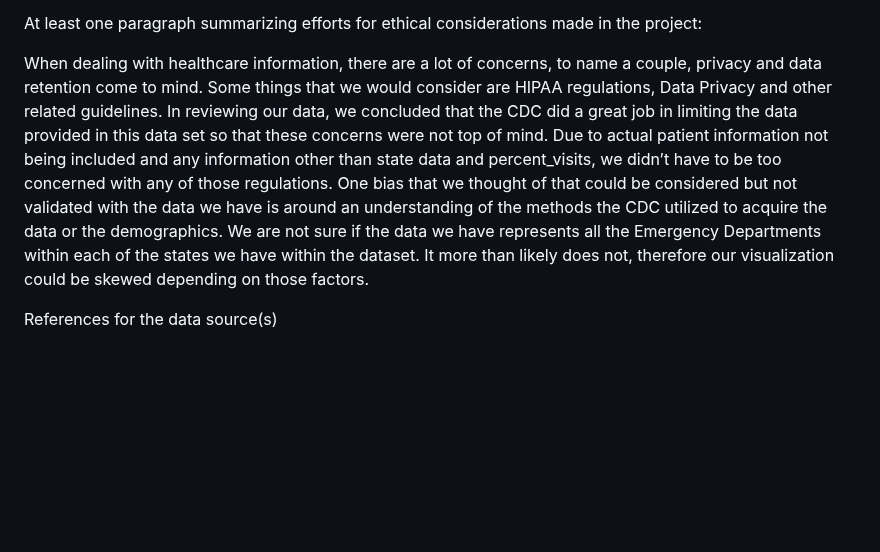
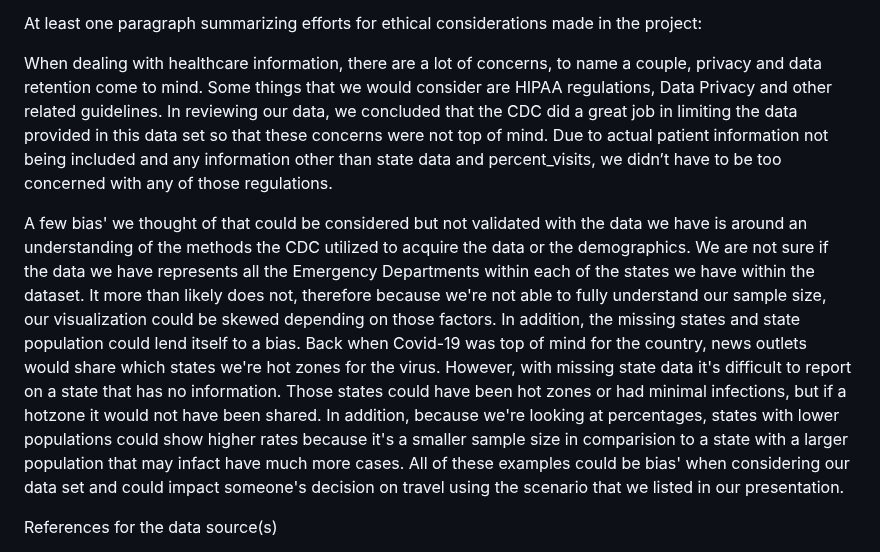
Before and after one commit to tiffphi/Project_3, a Markdown page: README.md, the part around the change. Drawn GitHub-style; blank space fills up the shorter version.

```diff
--- a/README.md
+++ b/README.md
@@ -46,7 +46,9 @@ o	Lastly, you can change the state to see the same output for any other state wi
 
 At least one paragraph summarizing efforts for ethical considerations made in the project:
 
-When dealing with healthcare information, there are a lot of concerns, to name a couple, privacy and data retention come to mind. Some things that we would consider are HIPAA regulations, Data Privacy and other related guidelines. In reviewing our data, we concluded that the CDC did a great job in limiting the data provided in this data set so that these concerns were not top of mind.  Due to actual patient information not being included and any information other than state data and percent_visits, we didn’t have to be too concerned with any of those regulations. One bias that we thought of that could be considered but not validated with the data we have is around an understanding of the methods the CDC utilized to acquire the data or the demographics. We are not sure if the data we have represents all the Emergency Departments within each of the states we have within the dataset.  It more than likely does not, therefore our visualization could be skewed depending on those factors.
+When dealing with healthcare information, there are a lot of concerns, to name a couple, privacy and data retention come to mind. Some things that we would consider are HIPAA regulations, Data Privacy and other related guidelines. In reviewing our data, we concluded that the CDC did a great job in limiting the data provided in this data set so that these concerns were not top of mind.  Due to actual patient information not being included and any information other than state data and percent_visits, we didn’t have to be too concerned with any of those regulations.
+
+A few bias' we thought of that could be considered but not validated with the data we have is around an understanding of the methods the CDC utilized to acquire the data or the demographics. We are not sure if the data we have represents all the Emergency Departments within each of the states we have within the dataset.  It more than likely does not, therefore because we're not able to fully understand our sample size, our visualization could be skewed depending on those factors. In addition, the missing states and state population could lend itself to a bias. Back when Covid-19 was top of mind for the country, news outlets would share which states we're hot zones for the virus. However, with missing state data it's difficult to report on a state that has no information. Those states could have been hot zones or had minimal infections, but if a hotzone it would not have been shared. In addition, because we're looking at percentages, states with lower populations could show higher rates because it's a smaller sample size in comparision to a state with a larger population that may infact have much more cases. All of these examples could be bias' when considering our data set and could impact someone's decision on travel using the scenario that we listed in our presentation.
 
 
 References for the data source(s)
```
